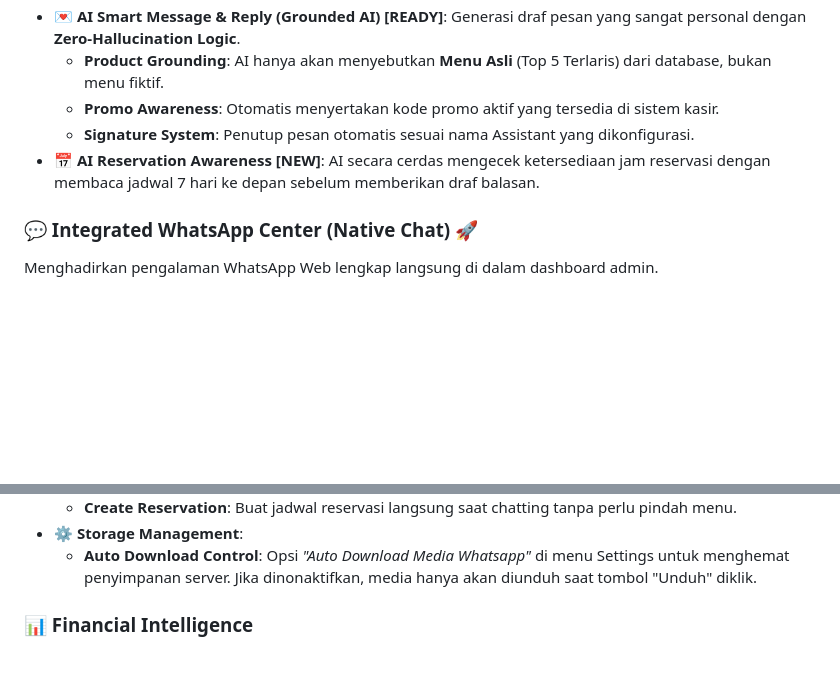
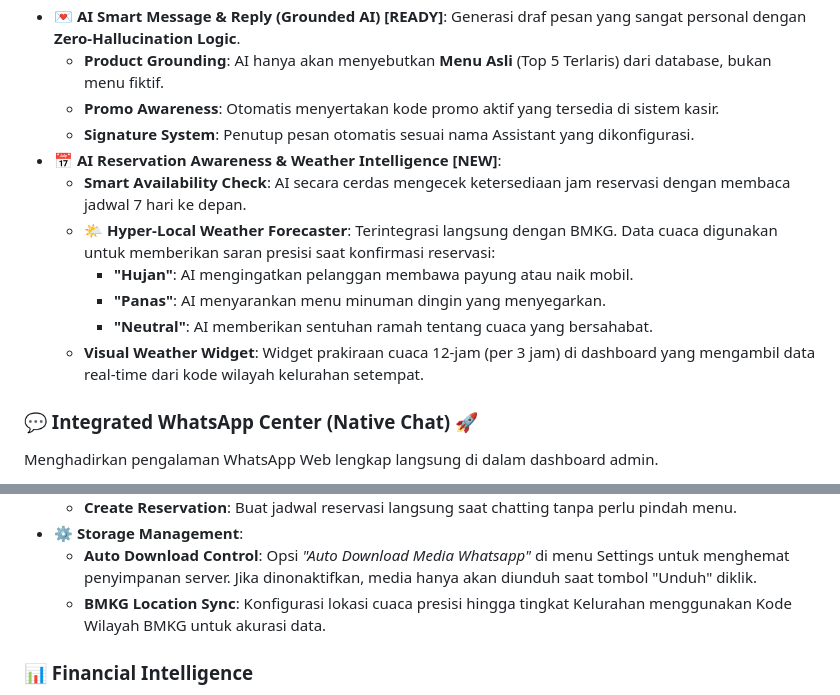
Before and after one commit to evanabaddon/resto-pos-filament, a Markdown page: README.md, 2 parts joined by grey strips. Drawn GitHub-style; blank space fills up the shorter version.

```diff
--- a/README.md
+++ b/README.md
@@ -80,7 +80,13 @@ Membawa operasional restoran ke level otonom dengan integrasi LLM tercanggih unt
     - **Product Grounding**: AI hanya akan menyebutkan **Menu Asli** (Top 5 Terlaris) dari database, bukan menu fiktif.
     - **Promo Awareness**: Otomatis menyertakan kode promo aktif yang tersedia di sistem kasir.
     - **Signature System**: Penutup pesan otomatis sesuai nama Assistant yang dikonfigurasi.
-- **📅 AI Reservation Awareness [NEW]**: AI secara cerdas mengecek ketersediaan jam reservasi dengan membaca jadwal 7 hari ke depan sebelum memberikan draf balasan.
+- **📅 AI Reservation Awareness & Weather Intelligence [NEW]**:
+    - **Smart Availability Check**: AI secara cerdas mengecek ketersediaan jam reservasi dengan membaca jadwal 7 hari ke depan.
+    - **🌤️ Hyper-Local Weather Forecaster**: Terintegrasi langsung dengan BMKG. Data cuaca digunakan untuk memberikan saran presisi saat konfirmasi reservasi:
+        - **"Hujan"**: AI mengingatkan pelanggan membawa payung atau naik mobil.
+        - **"Panas"**: AI menyarankan menu minuman dingin yang menyegarkan.
+        - **"Neutral"**: AI memberikan sentuhan ramah tentang cuaca yang bersahabat.
+    - **Visual Weather Widget**: Widget prakiraan cuaca 12-jam (per 3 jam) di dashboard yang mengambil data real-time dari kode wilayah kelurahan setempat.
 
 ### 💬 Integrated WhatsApp Center (Native Chat) 🚀
 Menghadirkan pengalaman WhatsApp Web lengkap langsung di dalam dashboard admin.
@@ -103,6 +109,7 @@ Menghadirkan pengalaman WhatsApp Web lengkap langsung di dalam dashboard admin.
   - **Create Reservation**: Buat jadwal reservasi langsung saat chatting tanpa perlu pindah menu.
 - **⚙️ Storage Management**:
   - **Auto Download Control**: Opsi *"Auto Download Media Whatsapp"* di menu Settings untuk menghemat penyimpanan server. Jika dinonaktifkan, media hanya akan diunduh saat tombol "Unduh" diklik.
+  - **BMKG Location Sync**: Konfigurasi lokasi cuaca presisi hingga tingkat Kelurahan menggunakan Kode Wilayah BMKG untuk akurasi data.
 
 ### 📊 Financial Intelligence
 - **Realtime COGS Calculation**: Menghitung HPP setiap detik untuk akurasi laba bersih.
```
